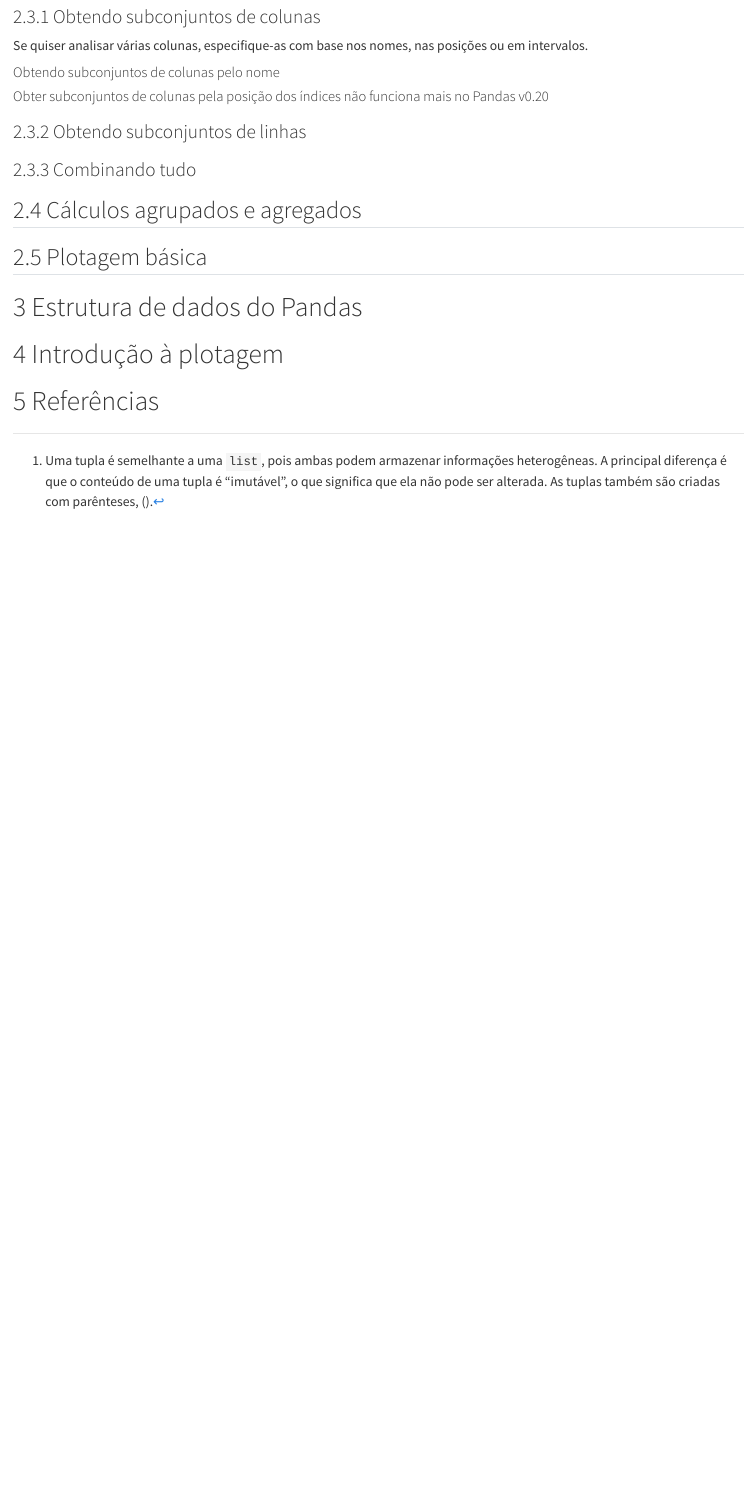
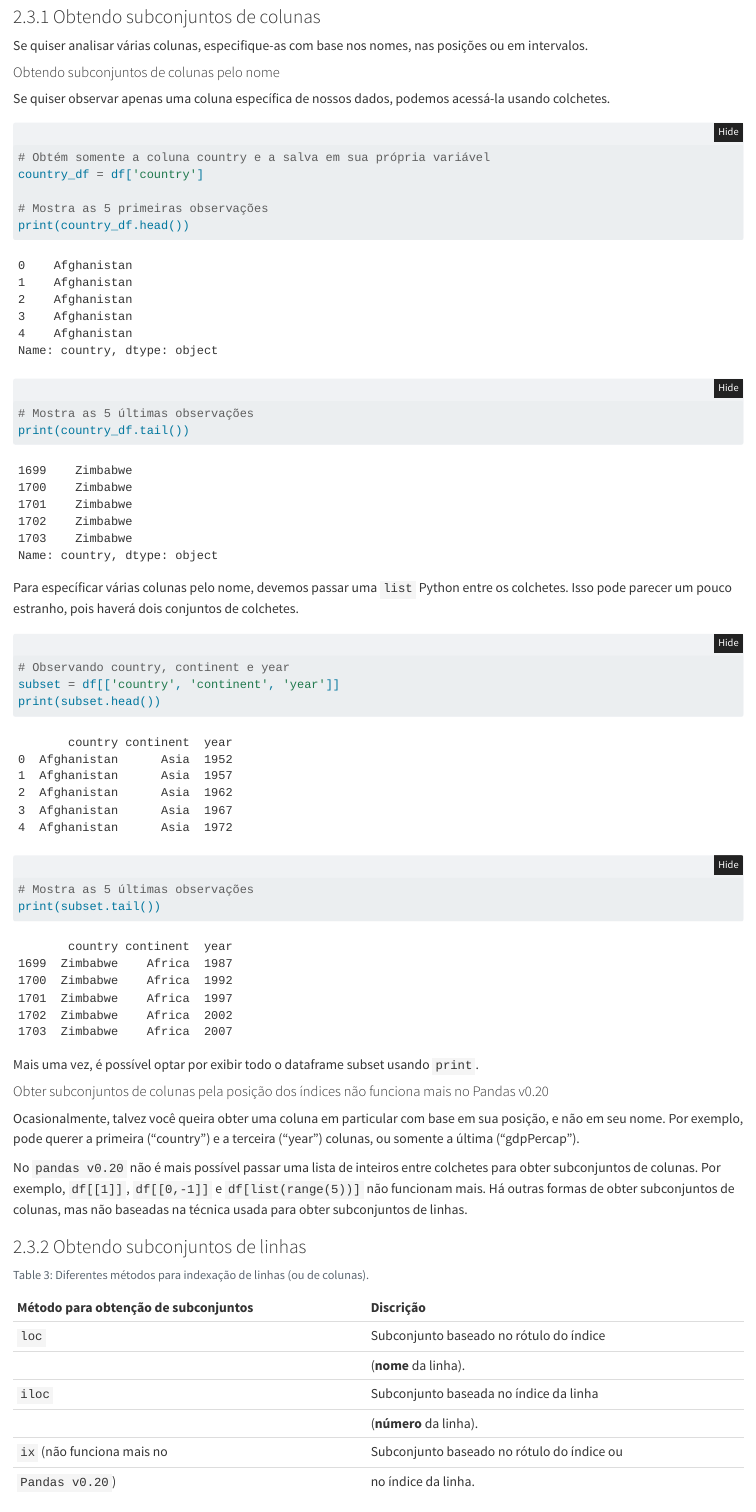
Before and after one commit to seperool/python_dados, a Quarto document (Python_dados.qmd): the page in a window 1100 px wide, from 4940 px down. Rendered offline with R 4.5, knitr and Pandoc in place of Quarto, with nearby package versions; folded parts are opened.

Commit message:
Obtendo subconjuntos de colunas

````diff
--- a/Python_dados.qmd
+++ b/Python_dados.qmd
@@ -262,10 +262,59 @@ Se quiser analisar várias colunas, especifique-as com base nos nomes, nas posi
 
 #### Obtendo subconjuntos de colunas pelo nome {.unnumbered}
 
+Se quiser observar apenas uma coluna específica de nossos dados, podemos acessá-la usando colchetes.
 
+```{python}
+# Obtém somente a coluna country e a salva em sua própria variável
+country_df = df['country']
+
+# Mostra as 5 primeiras observações
+print(country_df.head())
+```
+
+\newpage
+
+```{python}
+# Mostra as 5 últimas observações
+print(country_df.tail())
+```
+
+Para específicar várias colunas pelo nome, devemos passar uma `list` Python entre os colchetes. Isso pode parecer um pouco estranho, pois haverá dois conjuntos de colchetes.
+
+```{python}
+# Observando country, continent e year
+subset = df[['country', 'continent', 'year']]
+print(subset.head())
+```
+
+```{python}
+# Mostra as 5 últimas observações
+print(subset.tail())
+```
+
+Mais uma vez, é possível optar por exibir todo o dataframe subset usando `print`.
+
+\newpage
 
 #### Obter subconjuntos de colunas pela posição dos índices não funciona mais no Pandas v0.20 {.unnumbered}
+
+Ocasionalmente, talvez você queira obter uma coluna em particular com base em sua posição, e não em seu nome. Por exemplo, pode querer a primeira ("country") e a terceira ("year") colunas, ou somente a última ("gdpPercap").
+
+No `pandas v0.20` não é mais possível passar uma lista de inteiros entre colchetes para obter subconjuntos de colunas. Por exemplo, `df[[1]]`, `df[[0,-1]]` e `df[list(range(5))]` não funcionam mais. Há outras formas de obter subconjuntos de colunas, mas não baseadas na técnica usada para obter subconjuntos de linhas.
 
 \newpage
 
 ### Obtendo subconjuntos de linhas
+
+```{python}
+#| echo: false
+#| error: false
+#| warning: false
+#| label: tbl-IndexacaoLinhas
+#| tbl-cap: Diferentes métodos para indexação de linhas (ou de colunas).
+
+from IPython.display import Markdown
+from tabulate import tabulate
+table = [["`loc`","Subconjunto baseado no rótulo do índice \n(**nome** da linha)."],
+         ["`iloc`","Subconjunto baseada no índice da linha \n(**número** da linha)."],
+         ["`ix` (não funciona mais no \n`Pandas v0.20`)","Subconjunto baseado no rótulo do índice ou \nno índice da linha."]
````
Also changed, not shown: Python_dados.pdf, Python_dados.qmd (8 more changed lines).
